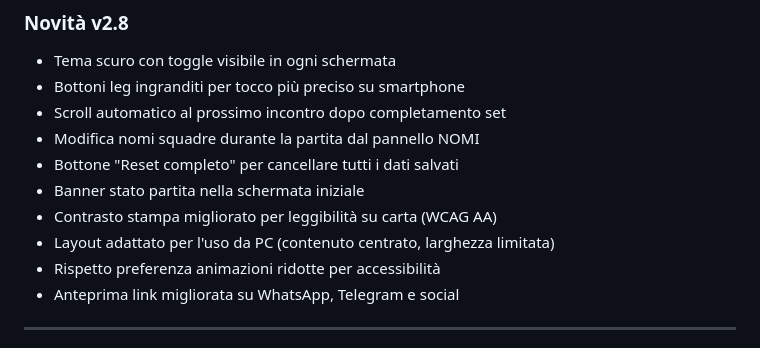
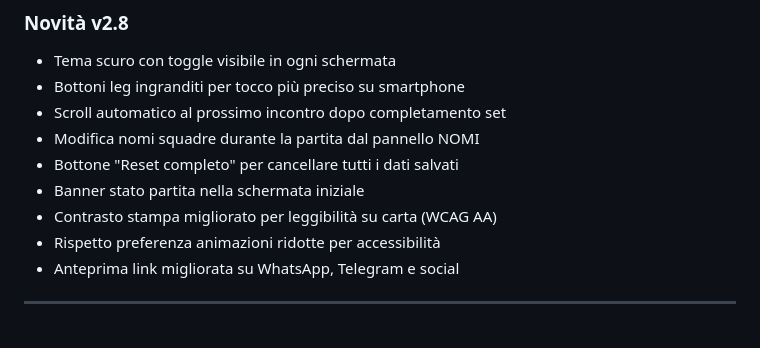
Before and after one commit to Fanza-vibes/DARTSCORE, a Markdown page: README.md, the part around the change. Drawn GitHub-style.

```diff
--- a/README.md
+++ b/README.md
@@ -36,7 +36,6 @@ Darts Score è un'applicazione single-page pensata per calcolare in modo rapido
 - Bottone "Reset completo" per cancellare tutti i dati salvati
 - Banner stato partita nella schermata iniziale
 - Contrasto stampa migliorato per leggibilità su carta (WCAG AA)
-- Layout adattato per l'uso da PC (contenuto centrato, larghezza limitata)
 - Rispetto preferenza animazioni ridotte per accessibilità
 - Anteprima link migliorata su WhatsApp, Telegram e social
 
```
